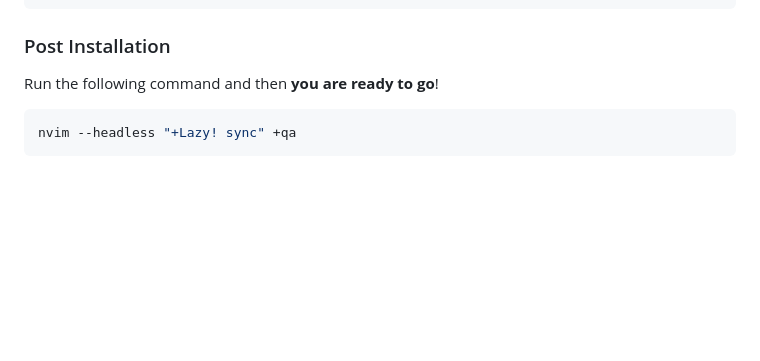
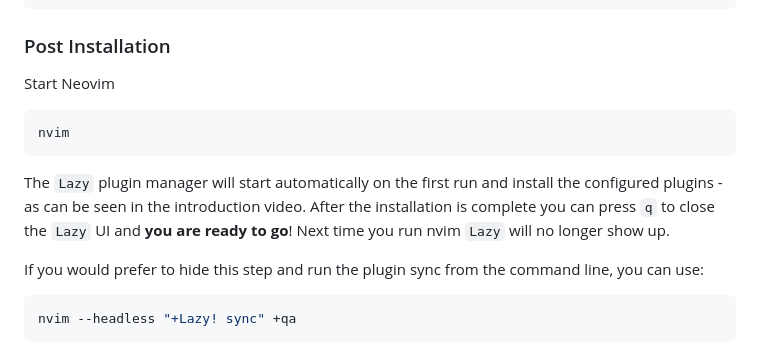
Before and after one commit to ccheetham/nvim.archived, a Markdown page: README.md, the part around the change. Rendered like a GitHub page; blank space fills up the shorter version.

Commit message:
Update README Post Installation steps
Change the recommendation to just run nvim normally instead of the headless
mode for the first run. This will show Lazy UI updating the plugins which
would match what the video show and may be easier to understand what is going
on thant the silent headless run.

````diff
--- a/README.md
+++ b/README.md
@@ -51,7 +51,15 @@ git clone https://github.com/nvim-lua/kickstart.nvim.git %userprofile%\AppData\L
 
 ### Post Installation
 
-Run the following command and then **you are ready to go**!
+Start Neovim
+
+```sh
+nvim
+```
+
+The `Lazy` plugin manager will start automatically on the first run and install the configured plugins - as can be seen in the introduction video. After the installation is complete you can press `q` to close the `Lazy` UI and **you are ready to go**! Next time you run nvim `Lazy` will no longer show up.
+
+If you would prefer to hide this step and run the plugin sync from the command line, you can use:
 
 ```sh
 nvim --headless "+Lazy! sync" +qa
````
